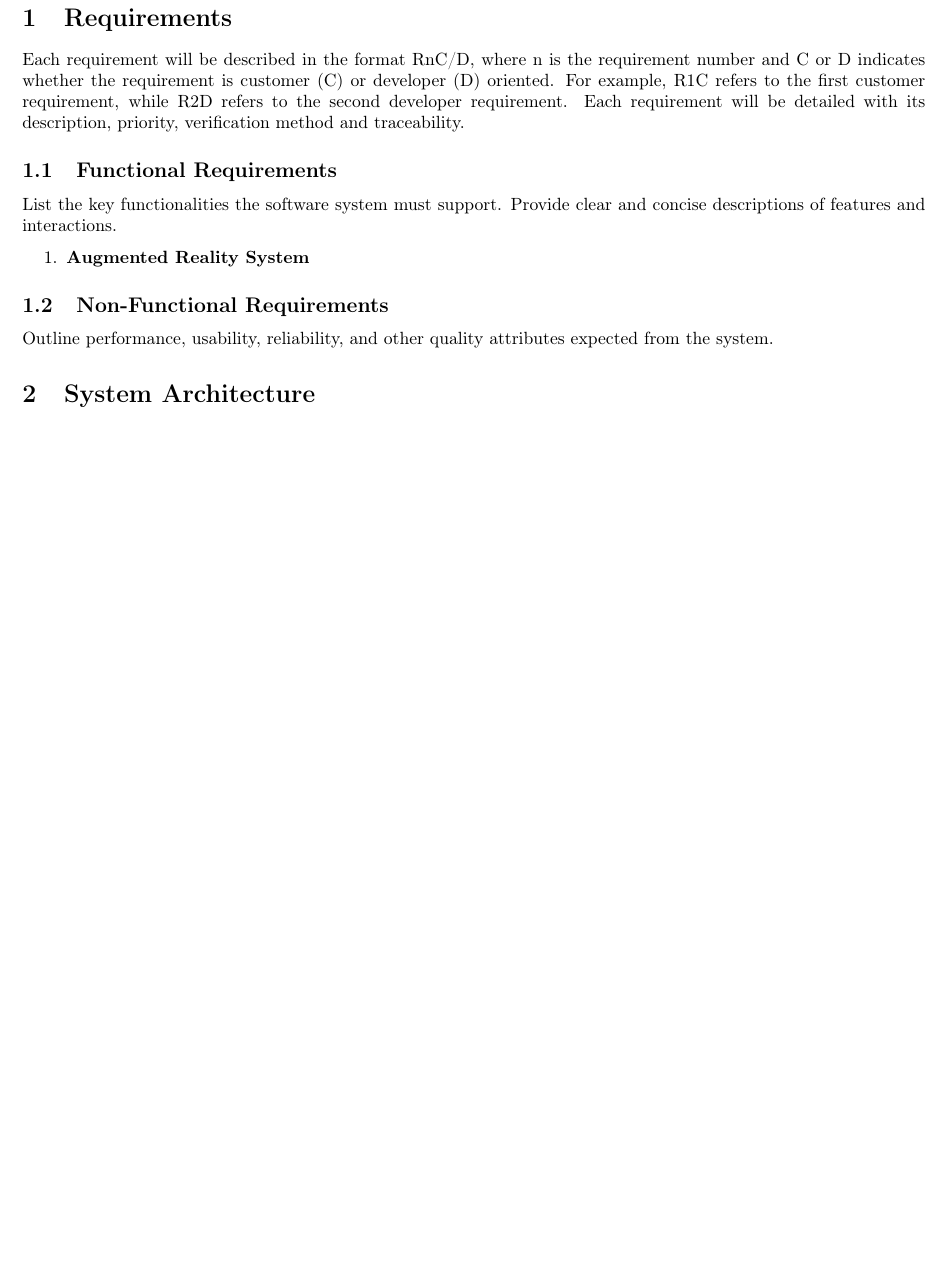
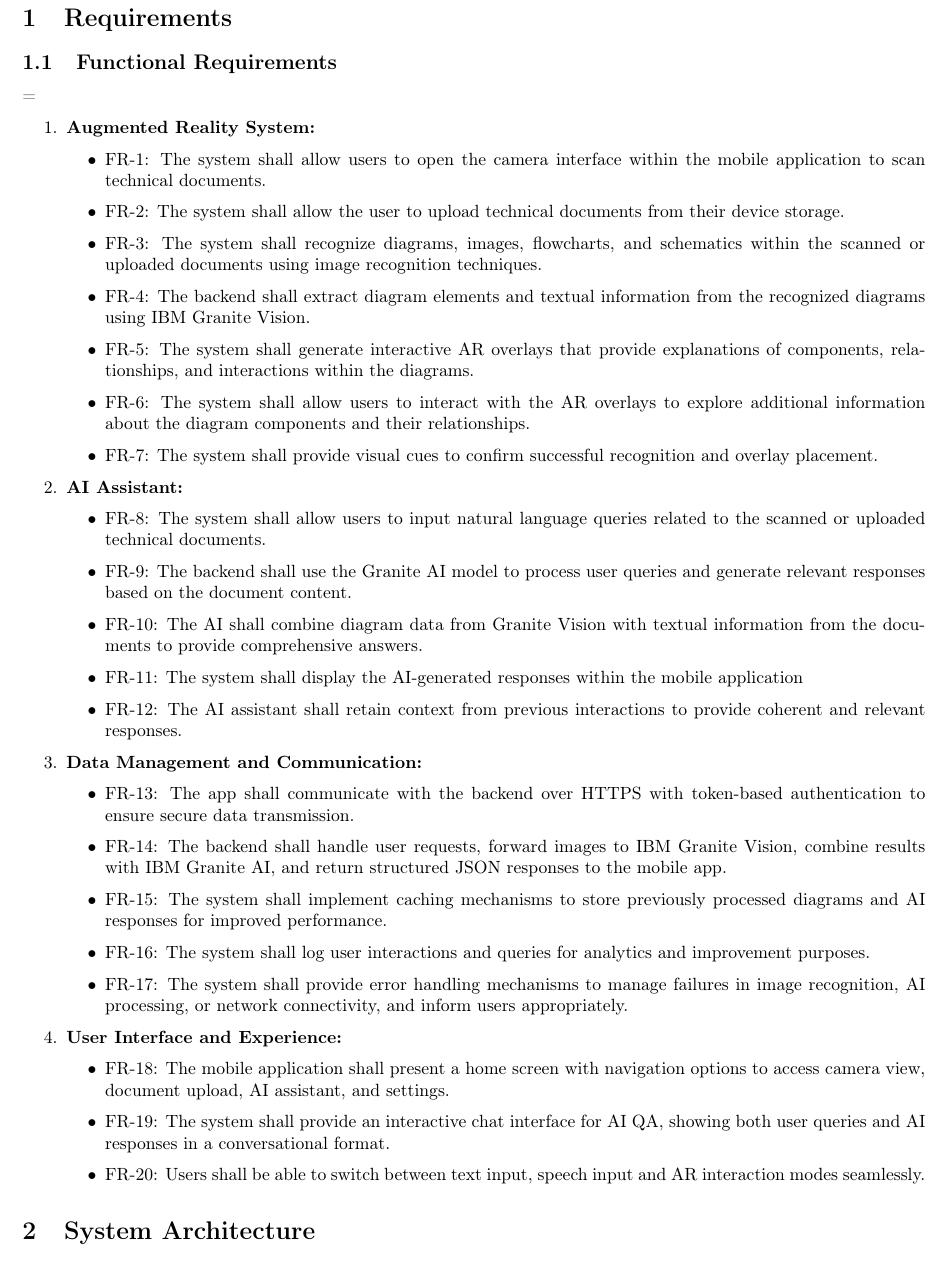
Before and after one commit to anibitri/IBM_Project, a LaTeX document (deliverables/RequirementsDesign.tex): part of page 2 of 4 before the commit and part of page 2 of 5 after it, cut so that both start at the same text, the shorter picture padded with empty space. Compiled offline with pdfLaTeX.

Commit message:
Finished Functional Requirements

```diff
--- a/deliverables/RequirementsDesign.tex
+++ b/deliverables/RequirementsDesign.tex
@@ -65,18 +65,42 @@
 \newpage
 
 \section{Requirements}
-Each requirement will be described in the format R{n}C/D, where n is the requirement number and C or D indicates whether the requirement is customer (C) or developer (D) oriented. For example,
-R1C refers to the first customer requirement, while R2D refers to the second developer requirement. Each requirement will be detailed with its description, priority, verification method and traceability.
-
     \subsection{Functional Requirements}
-    List the key functionalities the software system must support. Provide clear and concise descriptions of features and interactions.
-
+=
     \begin{enumerate}
-        \item \textbf{Augmented Reality System}
+        \item \textbf{Augmented Reality System:}
+            \begin{itemize}
+                \item FR-1: The system shall allow users to open the camera interface within the mobile application to scan technical documents.
+                \item FR-2: The system shall allow the user to upload technical documents from their device storage.
+                \item FR-3: The system shall recognize diagrams, images, flowcharts, and schematics within the scanned or uploaded documents using image recognition techniques.
+                \item FR-4: The backend shall extract diagram elements and textual information from the recognized diagrams using IBM Granite Vision.
+                \item FR-5: The system shall generate interactive AR overlays that provide explanations of components, relationships, and interactions within the diagrams.
+                \item FR-6: The system shall allow users to interact with the AR overlays to explore additional information about the diagram components and their relationships.
+                \item FR-7: The system shall provide visual cues to confirm successful recognition and overlay placement.
+            \end{itemize}
+        \item \textbf{AI Assistant:}
+            \begin{itemize}
+                \item FR-8: The system shall allow users to input natural language queries related to the scanned or uploaded technical documents.
+                \item FR-9: The backend shall use the Granite AI model to process user queries and generate relevant responses based on the document content.
+                \item FR-10: The AI shall combine diagram data from Granite Vision with textual information from the documents to provide comprehensive answers.
+                \item FR-11: The system shall display the AI-generated responses within the mobile application
+                \item FR-12: The AI assistant shall retain context from previous interactions to provide coherent and relevant responses.
+            \end{itemize}
+        \item \textbf{Data Management and Communication:}
+            \begin{itemize}
+                \item FR-13: The app shall communicate with the backend over HTTPS with token-based authentication to ensure secure data transmission.
+                \item FR-14: The backend shall handle user requests, forward images to IBM Granite Vision, combine results with IBM Granite AI, and return structured JSON responses to the mobile app.
+                \item FR-15: The system shall implement caching mechanisms to store previously processed diagrams and AI responses for improved performance.
+                \item FR-16: The system shall log user interactions and queries for analytics and improvement purposes.
+                \item FR-17: The system shall provide error handling mechanisms to manage failures in image recognition, AI processing, or network connectivity, and inform users appropriately.
+            \end{itemize}
+        \item \textbf{User Interface and Experience:}
+            \begin{itemize}
+                \item FR-18: The mobile application shall present a home screen with navigation options to access camera view, document upload, AI assistant, and settings.
+                \item FR-19: The system shall provide an interactive chat interface for AI Q&A, showing both user queries and AI responses in a conversational format.
+                \item FR-20: Users shall be able to switch between text input, speech input and AR interaction modes seamlessly.
+            \end{itemize}
     \end{enumerate}
-
-    \subsection{Non-Functional Requirements}
-    Outline performance, usability, reliability, and other quality attributes expected from the system.
 
 \section{System Architecture}
 Provide a high-level overview of the system architecture. Include diagrams where appropriate to illustrate the system components and their interactions.
```
